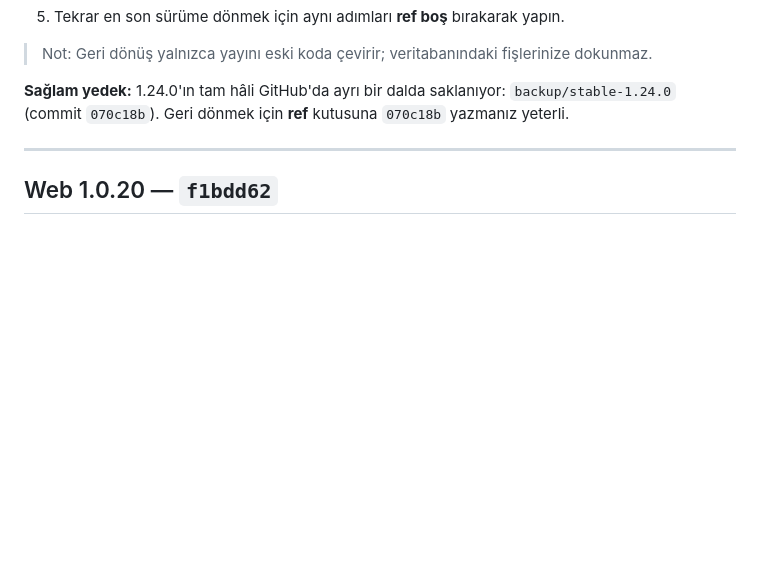
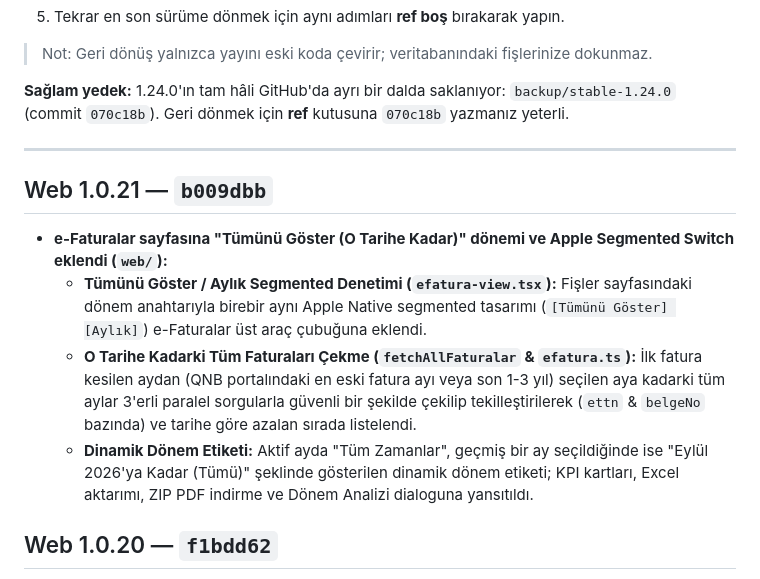
Before and after one commit to mylifer/scan, a Markdown page: CHANGELOG.md, the part around the change. Rendered like a GitHub page; blank space fills up the shorter version.

Commit message:
docs: CHANGELOG.md Web 1.0.21 eklendi (b009dbb)

```diff
--- a/CHANGELOG.md
+++ b/CHANGELOG.md
@@ -15,6 +15,12 @@ Her sürümün yanındaki **commit kodu**, o sürüme geri dönmek için kullan
 **Sağlam yedek:** 1.24.0'ın tam hâli GitHub'da ayrı bir dalda saklanıyor: `backup/stable-1.24.0` (commit `070c18b`). Geri dönmek için **ref** kutusuna `070c18b` yazmanız yeterli.
 
 ---
+
+## Web 1.0.21 — `b009dbb`
+- **e-Faturalar sayfasına "Tümünü Göster (O Tarihe Kadar)" dönemi ve Apple Segmented Switch eklendi (`web/`):**
+  - **Tümünü Göster / Aylık Segmented Denetimi (`efatura-view.tsx`):** Fişler sayfasındaki dönem anahtarıyla birebir aynı Apple Native segmented tasarımı (`[Tümünü Göster] [Aylık]`) e-Faturalar üst araç çubuğuna eklendi.
+  - **O Tarihe Kadarki Tüm Faturaları Çekme (`fetchAllFaturalar` & `efatura.ts`):** İlk fatura kesilen aydan (QNB portalındaki en eski fatura ayı veya son 1-3 yıl) seçilen aya kadarki tüm aylar 3'erli paralel sorgularla güvenli bir şekilde çekilip tekilleştirilerek (`ettn` & `belgeNo` bazında) ve tarihe göre azalan sırada listelendi.
+  - **Dinamik Dönem Etiketi:** Aktif ayda "Tüm Zamanlar", geçmiş bir ay seçildiğinde ise "Eylül 2026'ya Kadar (Tümü)" şeklinde gösterilen dinamik dönem etiketi; KPI kartları, Excel aktarımı, ZIP PDF indirme ve Dönem Analizi dialoguna yansıtıldı.
 
 ## Web 1.0.20 — `f1bdd62`
 - **e-Faturalar sayfasındaki üst metrik widget'ları Apple Native Glass tasarımına uyarlandı (`web/`):**
```
